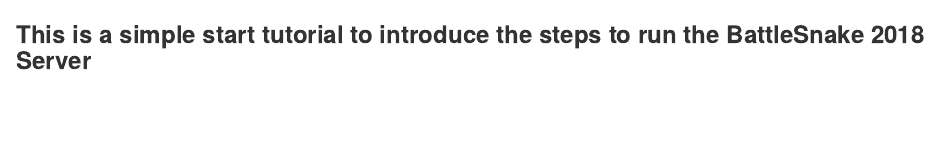
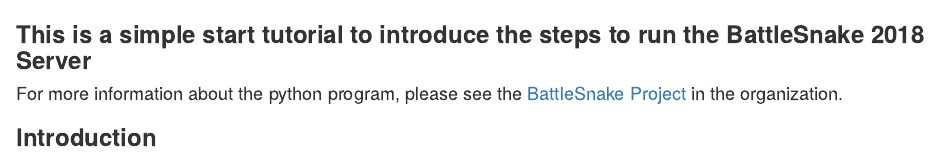
Before and after one commit to MCatherine1994/Python-Practice, an R Markdown document (BattleSnake Draft/README.rmd): the page in a window 1100 px wide, from its top. Rendered offline with R 4.5, knitr and Pandoc, with nearby package versions.

Commit message:
Update README.rmd

```diff
--- a/BattleSnake Draft/README.rmd
+++ b/BattleSnake Draft/README.rmd
@@ -1 +1,4 @@
 ### **This is a simple start tutorial to introduce the steps to run the BattleSnake 2018 Server**
+#### For more information about the python program, please see the [BattleSnake Project](https://github.com/BATSnake/battlesnake-python) in the organization.
+
+### **Introduction**
```
